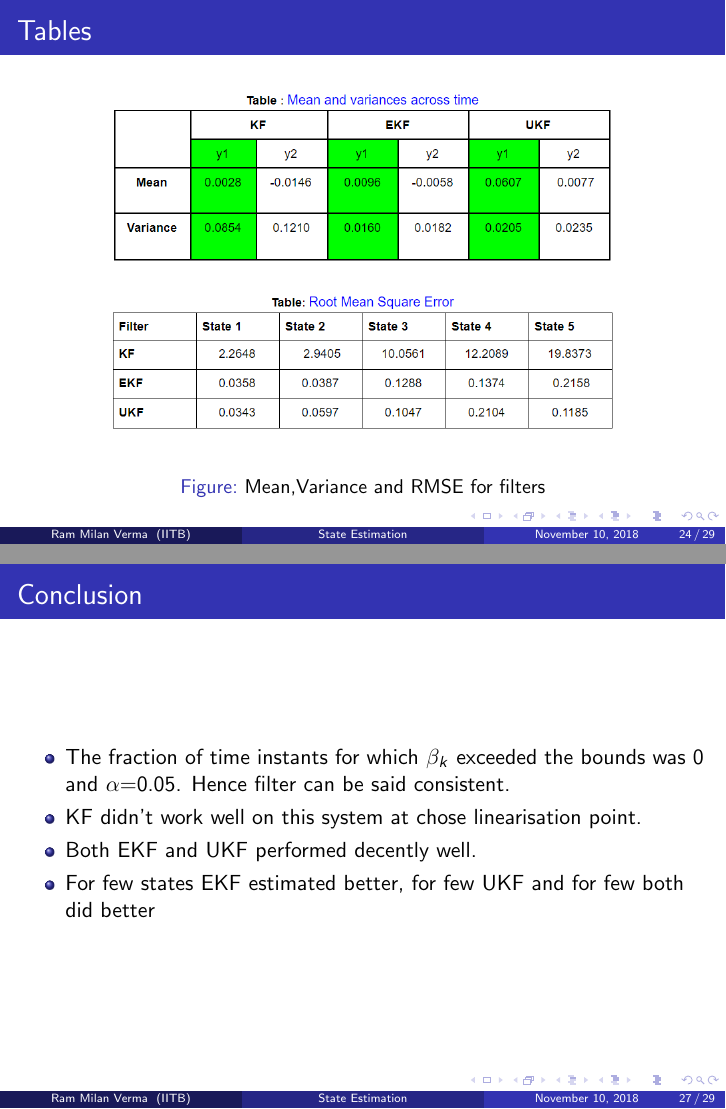
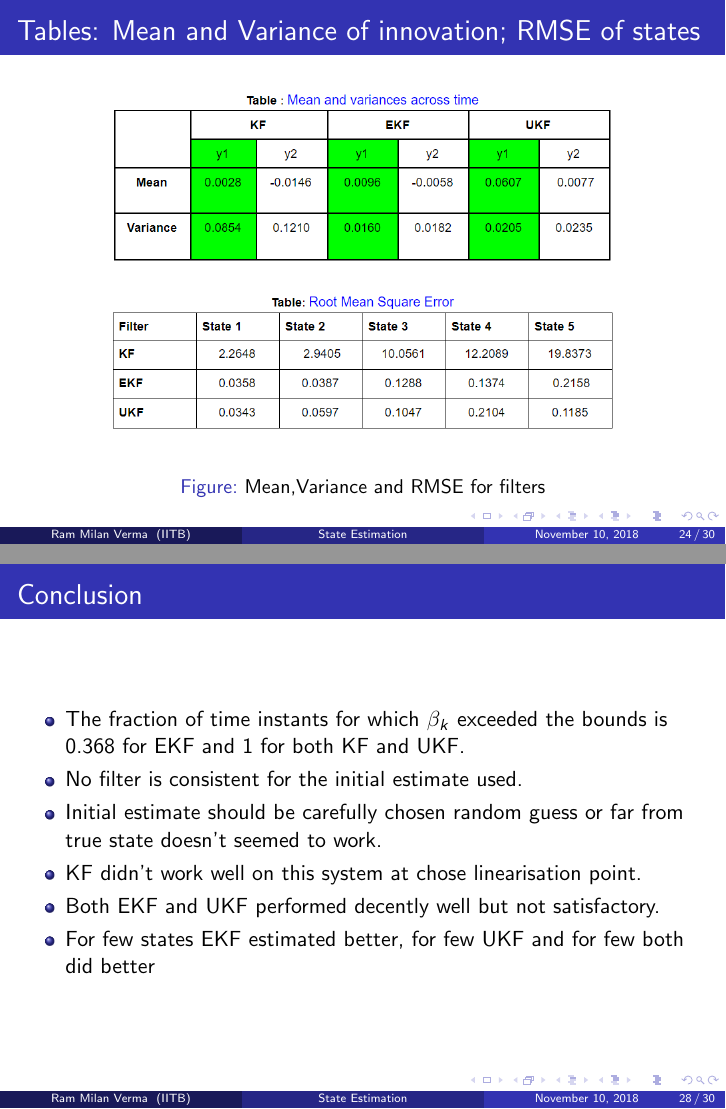
Before and after one commit to rammilan007/CL653-Presentation, LaTeX slides (presentation_1.tex): pages 24 and 27 of 29 before the commit and pages 24 and 28 of 30 after it, joined at a grey line. Compiled offline with pdfLaTeX.

Commit message:
corrected betak plot and legends; Final Presentation

```diff
--- a/presentation_1.tex
+++ b/presentation_1.tex
@@ -377,7 +377,7 @@ Indian Institute of Technology, Bombay \\ % Your institution for the title page
 \end{frame}
 %% ------------TABLES------------------------
 % will have to make image of tables
-\begin{frame}{Tables}
+\begin{frame}{Tables: Mean and Variance of innovation; RMSE of states}
     \begin{figure}
         \centering
         \includegraphics[width=0.8\linewidth]{plots/tables.PNG}
@@ -400,12 +400,21 @@ Indian Institute of Technology, Bombay \\ % Your institution for the title page
 \end{figure}
 \end{frame}
 %------------------------------------------------
+\begin{frame}
+\frametitle{Results: Normalised Estimation Error Squared(NESS)}
+\begin{figure}
+\includegraphics[width=0.8\linewidth]{plots/betak_EKF.png}
+\end{figure}
+\end{frame}
+%------------------------------------------------
 \section{Conclusion}
 \begin{frame}{Conclusion}
     \begin{itemize}
-        \item The fraction of time instants for which $\beta_k$ exceeded the bounds was 0 and $\alpha$=0.05. Hence filter can be said consistent.
+        \item The fraction of time instants for which $\beta_k$ exceeded the bounds is 0.368 for EKF and 1 for both KF and UKF.
+        \item No filter is consistent for the initial estimate used.
+        \item Initial estimate should be carefully chosen random guess or far from true state doesn't seemed to work.
         \item KF didn't work well on this system at chose linearisation point.
-        \item Both EKF and UKF performed decently well.
+        \item Both EKF and UKF performed decently well but not satisfactory.
         \item For few states EKF estimated better, for few UKF and for few both did better
     \end{itemize}
 \end{frame}
```
Also changed, not shown: plots/betak_EKF.png (added), plots/betak_all.png, plots/betak_noKF.png, presentation_1.tex (2 more changed lines).
